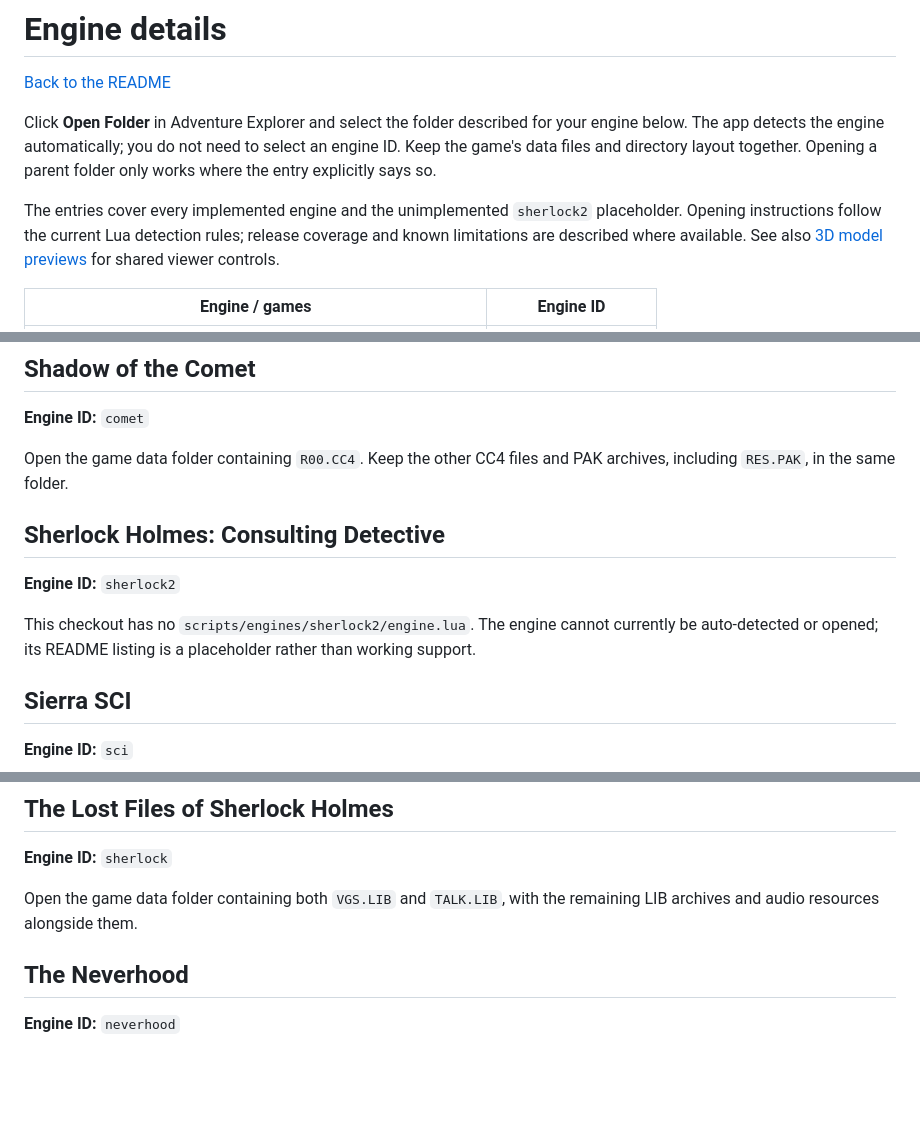
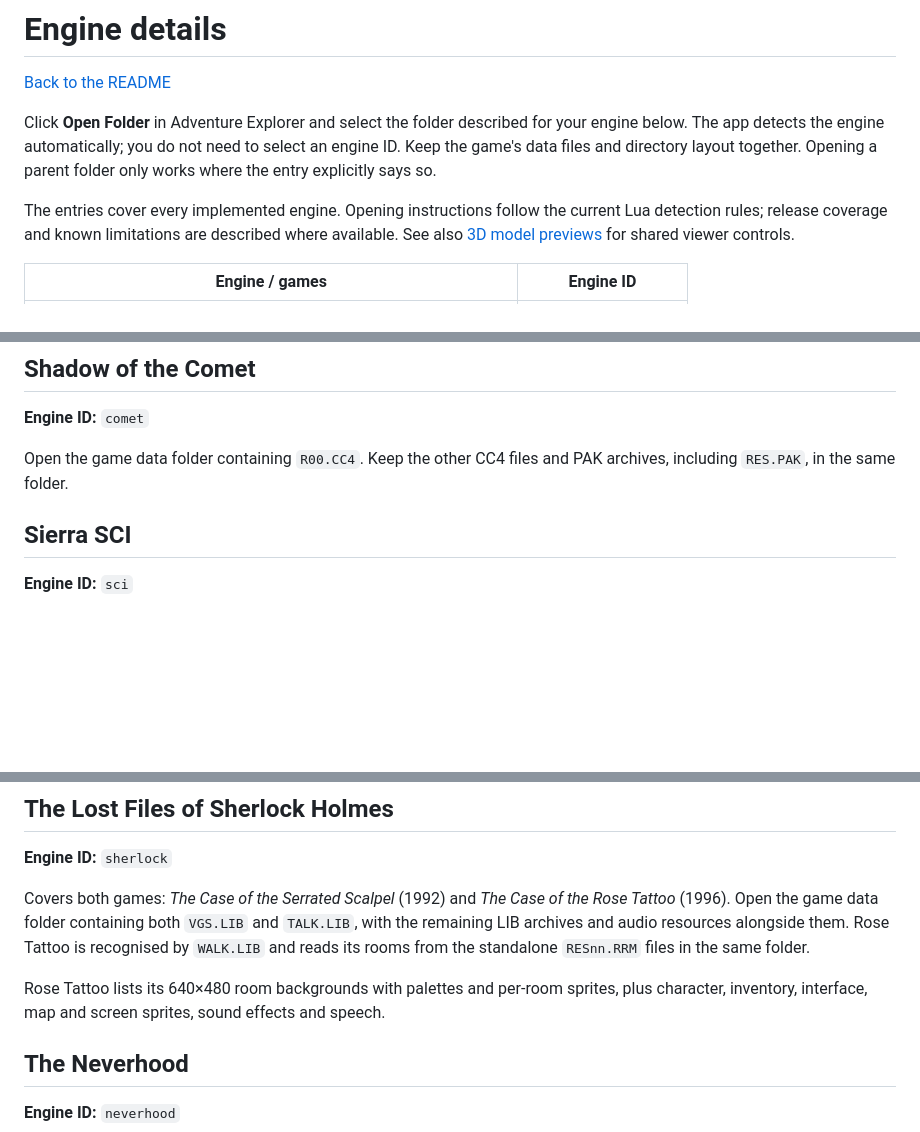
Before and after one commit to kelmer44/adventure-explorer, a Markdown page: engine-details.md, 3 parts joined by grey strips. Drawn GitHub-style; blank space fills up the shorter version.

Commit message:
List Rose Tattoo under the sherlock engine
Remove the empty sherlock2 placeholder entry; The Case of the Rose
Tattoo is already handled by the sherlock engine script.

Co-Authored-By: Claude Opus 5.5 <noreply@anthropic.com>

```diff
--- a/engine-details.md
+++ b/engine-details.md
@@ -7,8 +7,7 @@ engine below. The app detects the engine automatically; you do not need to selec
 engine ID. Keep the game's data files and directory layout together. Opening a parent
 folder only works where the entry explicitly says so.
 
-The entries cover every implemented engine and the unimplemented `sherlock2`
-placeholder. Opening instructions follow the current Lua detection rules; release
+The entries cover every implemented engine. Opening instructions follow the current Lua detection rules; release
 coverage and known limitations are described where available. See also
 [3D model previews](#3d-model-previews) for shared viewer controls.
 
@@ -1027,16 +1025,6 @@ speech are also available when present in the game data. See [SCUMM V2](#scummv2
 Open the game data folder containing `R00.CC4`. Keep the other CC4 files and PAK
 archives, including `RES.PAK`, in the same folder.
 
-<a id="sherlock2"></a>
-
-## Sherlock Holmes: Consulting Detective
-
-**Engine ID:** `sherlock2`
-
-This checkout has no `scripts/engines/sherlock2/engine.lua`. The engine cannot currently
-be auto-detected or opened; its README listing is a placeholder rather than working
-support.
-
 <a id="sci"></a>
 
 ## Sierra SCI
@@ -1172,8 +1160,13 @@ the remaining PAK and audio resources together.
 
 **Engine ID:** `sherlock`
 
-Open the game data folder containing both `VGS.LIB` and `TALK.LIB`, with the remaining
-LIB archives and audio resources alongside them.
+Covers both games: *The Case of the Serrated Scalpel* (1992) and *The Case of the Rose
+Tattoo* (1996). Open the game data folder containing both `VGS.LIB` and `TALK.LIB`, with
+the remaining LIB archives and audio resources alongside them. Rose Tattoo is recognised
+by `WALK.LIB` and reads its rooms from the standalone `RESnn.RRM` files in the same folder.
+
+Rose Tattoo lists its 640×480 room backgrounds with palettes and per-room sprites, plus
+character, inventory, interface, map and screen sprites, sound effects and speech.
 
 <a id="neverhood"></a>
 
```
Also changed, not shown: other parts of engine-details.md (+1 -2 lines), README.md (+1 -2 lines).
